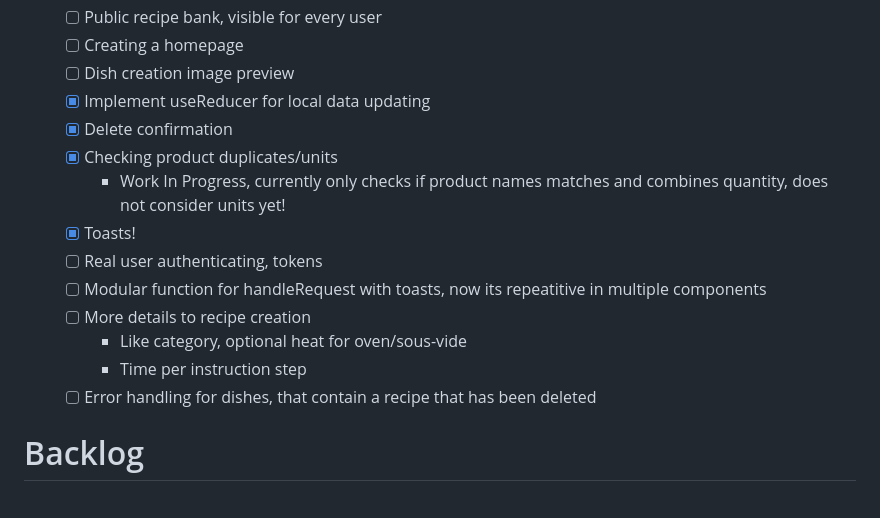
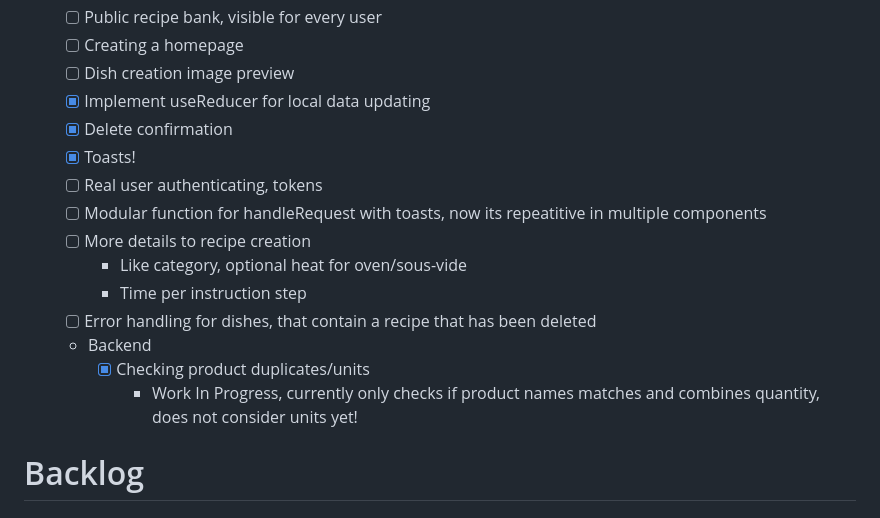
Before and after one commit to W0lffe/KitchenMate, a Markdown page: README.md, the part around the change. Rendered like a GitHub page.

```diff
--- a/README.md
+++ b/README.md
@@ -94,8 +94,6 @@ It includes basic login functionality and core CRUD operations for recipes, dish
     - [ ] Dish creation image preview
     - [x] Implement useReducer for local data updating
     - [x] Delete confirmation
-    - [x] Checking product duplicates/units
-        - Work In Progress, currently only checks if product names matches and combines quantity, does not consider units yet!
     - [x] Toasts!
     - [ ] Real user authenticating, tokens
     - [ ] Modular function for handleRequest with toasts, now its repeatitive in multiple components
@@ -103,6 +101,9 @@ It includes basic login functionality and core CRUD operations for recipes, dish
         - Like category, optional heat for oven/sous-vide
         - Time per instruction step
     - [ ] Error handling for dishes, that contain a recipe that has been deleted
+  - Backend
+    - [x] Checking product duplicates/units
+        - Work In Progress, currently only checks if product names matches and combines quantity, does not consider units yet!
 
 # Backlog
 ## Front-end
```
